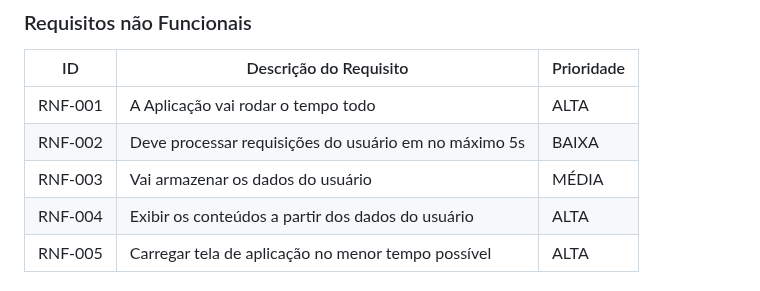
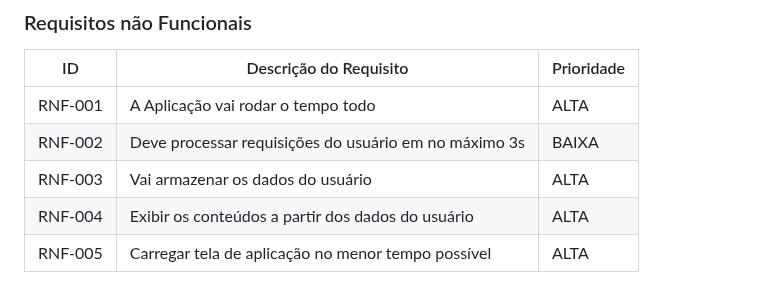
Before and after one commit to ICEI-PUC-Minas-PCO-SI/pco-si-2023-2-p1-tiaw-t1-g4-mellitus, a Markdown page: docs/especification.md, the part around the change. GitHub-like rendering.

```diff
--- a/docs/especification.md
+++ b/docs/especification.md
@@ -61,8 +61,8 @@ As tabelas que se seguem apresentam os requisitos funcionais e não funcionais q
 |ID     | Descrição do Requisito  |Prioridade |
 |-------|-------------------------|----|
 |RNF-001| A Aplicação vai rodar o tempo todo | ALTA |
-|RNF-002| Deve processar requisições do usuário em no máximo 5s |  BAIXA |
-|RNF-003| Vai armazenar os dados do usuário | MÉDIA |
+|RNF-002| Deve processar requisições do usuário em no máximo 3s |  BAIXA |
+|RNF-003| Vai armazenar os dados do usuário | ALTA |
 |RNF-004| Exibir os conteúdos a partir dos dados do usuário | ALTA |
 |RNF-005| Carregar tela de aplicação no menor tempo possível | ALTA |
 
```
